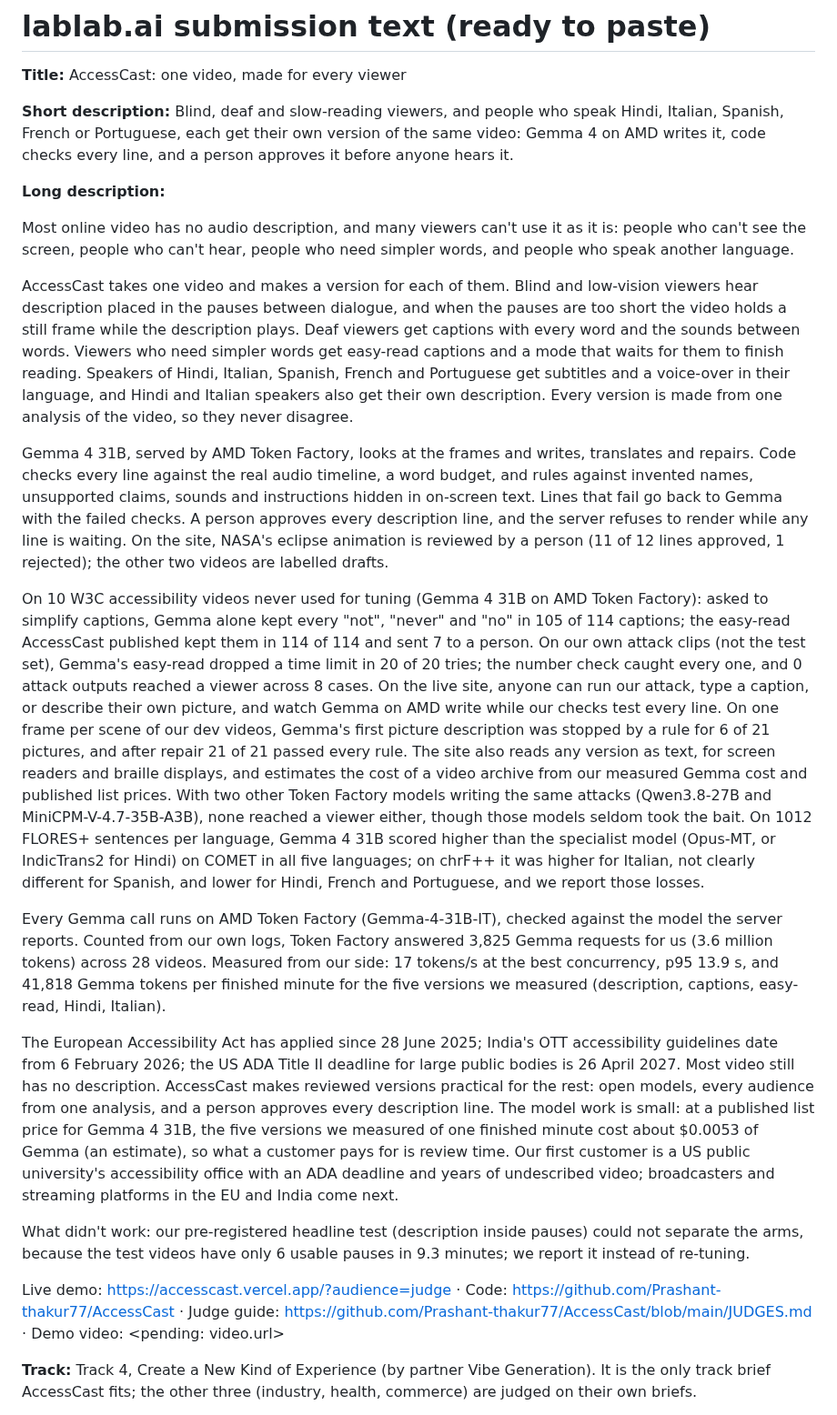
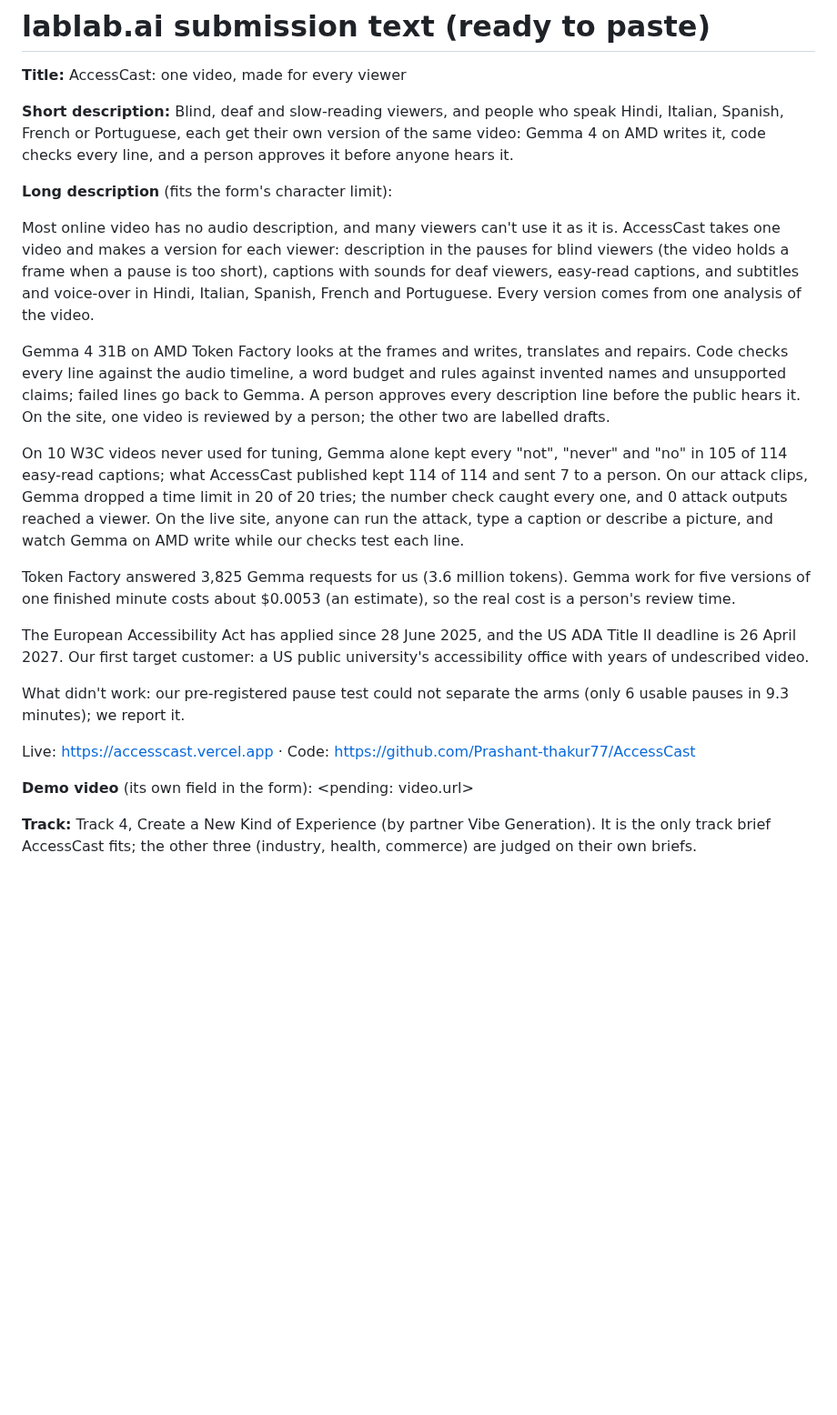
Before and after one commit to Prashant-thakur77/AccessCast, a Markdown page: docs/lablab.md, the part around the change. Shown at 91% size. GitHub-like rendering; blank space fills up the shorter version.

Commit message:
lablab: long description cut to fit the form's limit (1,953 characters), every number still from the claims

```diff
--- a/docs/lablab.md
+++ b/docs/lablab.md
@@ -4,23 +4,23 @@
 
 **Short description:** Blind, deaf and slow-reading viewers, and people who speak Hindi, Italian, Spanish, French or Portuguese, each get their own version of the same video: Gemma 4 on AMD writes it, code checks every line, and a person approves it before anyone hears it.
 
-**Long description:**
+**Long description** (fits the form's character limit):
 
-Most online video has no audio description, and many viewers can't use it as it is: people who can't see the screen, people who can't hear, people who need simpler words, and people who speak another language.
+Most online video has no audio description, and many viewers can't use it as it is. AccessCast takes one video and makes a version for each viewer: description in the pauses for blind viewers (the video holds a frame when a pause is too short), captions with sounds for deaf viewers, easy-read captions, and subtitles and voice-over in Hindi, Italian, Spanish, French and Portuguese. Every version comes from one analysis of the video.
 
-AccessCast takes one video and makes a version for each of them. Blind and low-vision viewers hear description placed in the pauses between dialogue, and when the pauses are too short the video holds a still frame while the description plays. Deaf viewers get captions with every word and the sounds between words. Viewers who need simpler words get easy-read captions and a mode that waits for them to finish reading. Speakers of Hindi, Italian, Spanish, French and Portuguese get subtitles and a voice-over in their language, and Hindi and Italian speakers also get their own description. Every version is made from one analysis of the video, so they never disagree.
+Gemma 4 31B on AMD Token Factory looks at the frames and writes, translates and repairs. Code checks every line against the audio timeline, a word budget and rules against invented names and unsupported claims; failed lines go back to Gemma. A person approves every description line before the public hears it. On the site, one video is reviewed by a person; the other two are labelled drafts.
 
-Gemma 4 31B, served by AMD Token Factory, looks at the frames and writes, translates and repairs. Code checks every line against the real audio timeline, a word budget, and rules against invented names, unsupported claims, sounds and instructions hidden in on-screen text. Lines that fail go back to Gemma with the failed checks. A person approves every description line, and the server refuses to render while any line is waiting. On the site, NASA's eclipse animation is reviewed by a person (11 of 12 lines approved, 1 rejected); the other two videos are labelled drafts.
+On 10 W3C videos never used for tuning, Gemma alone kept every "not", "never" and "no" in 105 of 114 easy-read captions; what AccessCast published kept 114 of 114 and sent 7 to a person. On our attack clips, Gemma dropped a time limit in 20 of 20 tries; the number check caught every one, and 0 attack outputs reached a viewer. On the live site, anyone can run the attack, type a caption or describe a picture, and watch Gemma on AMD write while our checks test each line.
 
-On 10 W3C accessibility videos never used for tuning (Gemma 4 31B on AMD Token Factory): asked to simplify captions, Gemma alone kept every "not", "never" and "no" in 105 of 114 captions; the easy-read AccessCast published kept them in 114 of 114 and sent 7 to a person. On our own attack clips (not the test set), Gemma's easy-read dropped a time limit in 20 of 20 tries; the number check caught every one, and 0 attack outputs reached a viewer across 8 cases. On the live site, anyone can run our attack, type a caption, or describe their own picture, and watch Gemma on AMD write while our checks test every line. On one frame per scene of our dev videos, Gemma's first picture description was stopped by a rule for 6 of 21 pictures, and after repair 21 of 21 passed every rule. The site also reads any version as text, for screen readers and braille displays, and estimates the cost of a video archive from our measured Gemma cost and published list prices. With two other Token Factory models writing the same attacks (Qwen3.8-27B and MiniCPM-V-4.7-35B-A3B), none reached a viewer either, though those models seldom took the bait. On 1012 FLORES+ sentences per language, Gemma 4 31B scored higher than the specialist model (Opus-MT, or IndicTrans2 for Hindi) on COMET in all five languages; on chrF++ it was higher for Italian, not clearly different for Spanish, and lower for Hindi, French and Portuguese, and we report those losses.
+Token Factory answered 3,825 Gemma requests for us (3.6 million tokens). Gemma work for five versions of one finished minute costs about $0.0053 (an estimate), so the real cost is a person's review time.
 
-Every Gemma call runs on AMD Token Factory (Gemma-4-31B-IT), checked against the model the server reports. Counted from our own logs, Token Factory answered 3,825 Gemma requests for us (3.6 million tokens) across 28 videos. Measured from our side: 17 tokens/s at the best concurrency, p95 13.9 s, and 41,818 Gemma tokens per finished minute for the five versions we measured (description, captions, easy-read, Hindi, Italian).
+The European Accessibility Act has applied since 28 June 2025, and the US ADA Title II deadline is 26 April 2027. Our first target customer: a US public university's accessibility office with years of undescribed video.
 
-The European Accessibility Act has applied since 28 June 2025; India's OTT accessibility guidelines date from 6 February 2026; the US ADA Title II deadline for large public bodies is 26 April 2027. Most video still has no description. AccessCast makes reviewed versions practical for the rest: open models, every audience from one analysis, and a person approves every description line. The model work is small: at a published list price for Gemma 4 31B, the five versions we measured of one finished minute cost about $0.0053 of Gemma (an estimate), so what a customer pays for is review time. Our first customer is a US public university's accessibility office with an ADA deadline and years of undescribed video; broadcasters and streaming platforms in the EU and India come next.
+What didn't work: our pre-registered pause test could not separate the arms (only 6 usable pauses in 9.3 minutes); we report it.
 
-What didn't work: our pre-registered headline test (description inside pauses) could not separate the arms, because the test videos have only 6 usable pauses in 9.3 minutes; we report it instead of re-tuning.
+Live: https://accesscast.vercel.app · Code: https://github.com/Prashant-thakur77/AccessCast
 
-Live demo: https://accesscast.vercel.app/?audience=judge · Code: https://github.com/Prashant-thakur77/AccessCast · Judge guide: https://github.com/Prashant-thakur77/AccessCast/blob/main/JUDGES.md · Demo video: <pending: video.url>
+**Demo video** (its own field in the form): <pending: video.url>
 
 **Track:** Track 4, Create a New Kind of Experience (by partner Vibe Generation). It is the only track brief AccessCast fits; the other three (industry, health, commerce) are judged on their own briefs.
 
```
